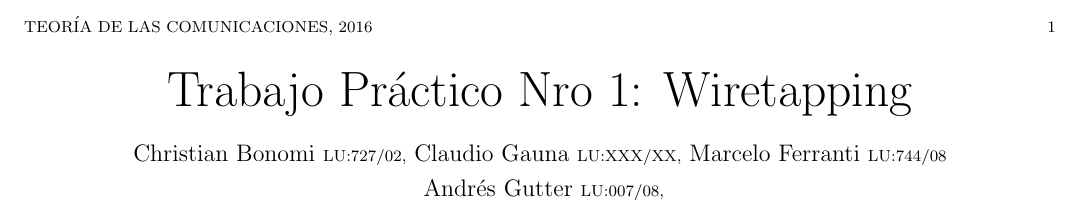
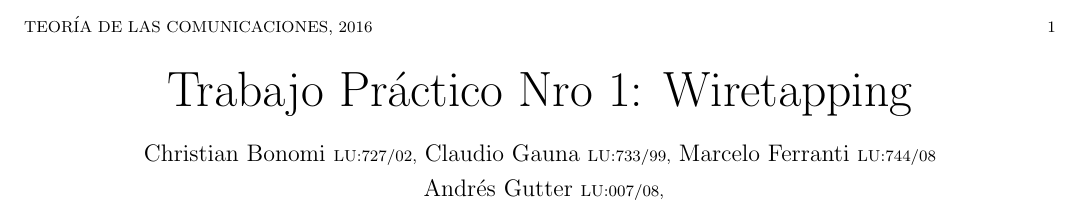
Before and after one commit to calasius/redes, a LaTeX paper (informe/informe.tex): part of page 1 of 2, cut so that both start at the same text. Compiled offline with pdfLaTeX; a missing bibliography style is replaced by a similar one.

Commit message:
agrego libreta de claudio

```diff
--- a/informe/informe.tex
+++ b/informe/informe.tex
@@ -33,7 +33,7 @@
 \author[SHORT NAMES]{%
       Christian Bonomi \small{LU:727/02},
     \and
-      Claudio Gauna \small{LU:XXX/XX},
+      Claudio Gauna \small{LU:733/99},
     \and
       Marcelo Ferranti \small{LU:744/08}
     \and
```
